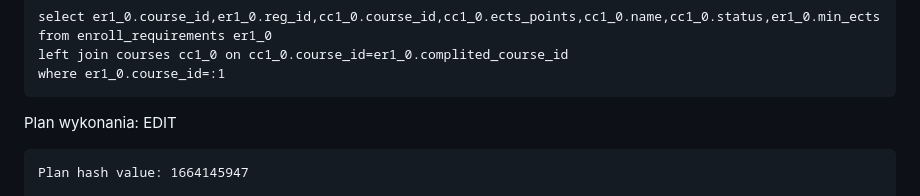
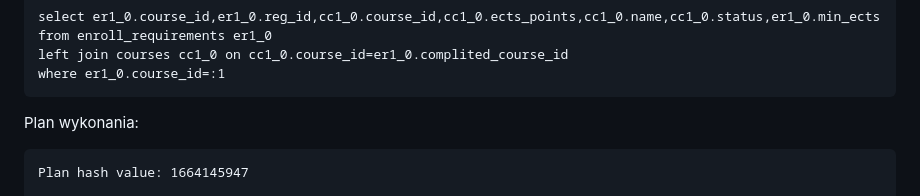
Before and after one commit to katzurk/Students-Assesment-System, a Markdown page: ER_model/physical_model_optimization.md, the part around the change. Drawn GitHub-style.

Commit message:
fixed a typo

````diff
--- a/ER_model/physical_model_optimization.md
+++ b/ER_model/physical_model_optimization.md
@@ -311,7 +311,7 @@ left join courses cc1_0 on cc1_0.course_id=er1_0.complited_course_id
 where er1_0.course_id=:1
 ```
 
-Plan wykonania: EDIT
+Plan wykonania:
 ```
 Plan hash value: 1664145947
 
````
